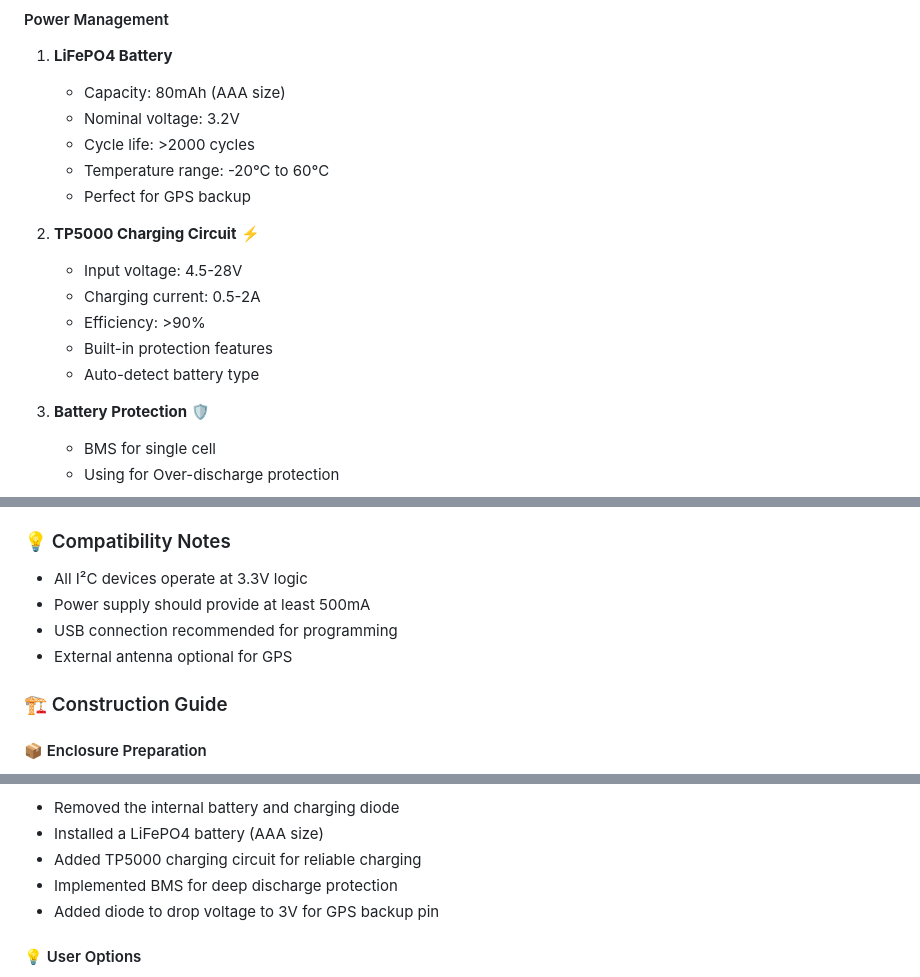
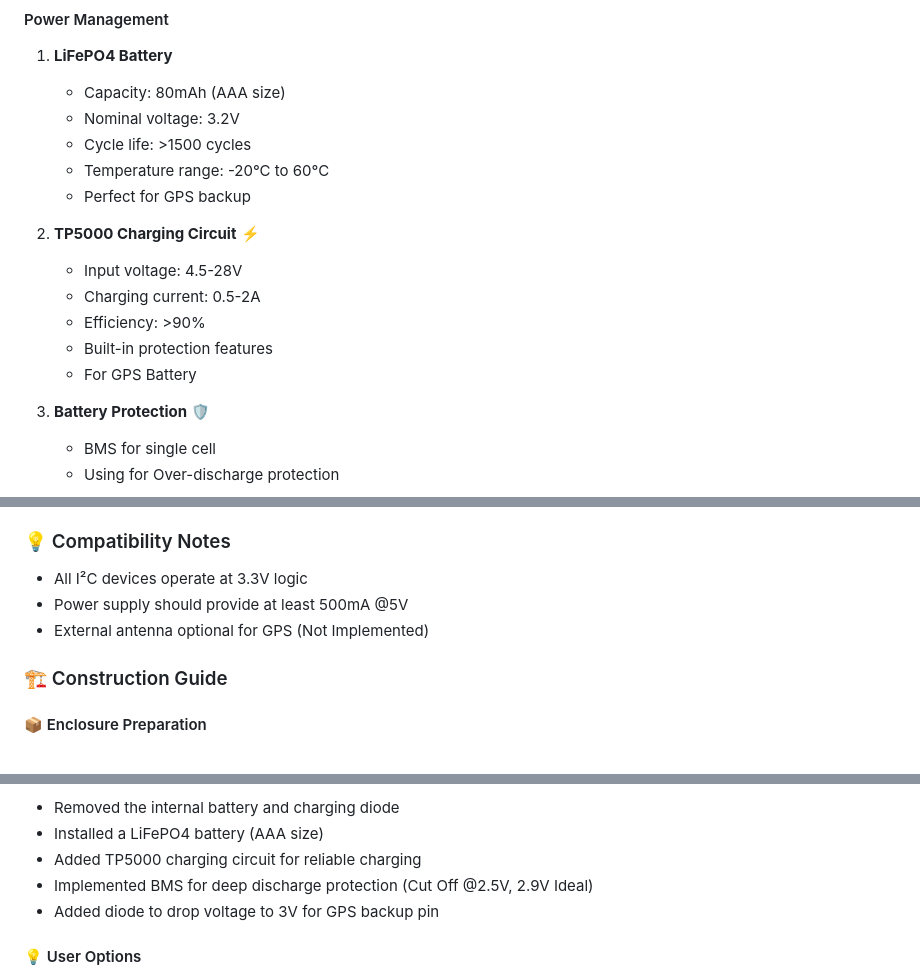
Before and after one commit to desiFish/ESP32-GPS-CLOCK-V2, a Markdown page: README.md, 3 parts joined by grey strips. Rendered like a GitHub page.

Commit message:
Update README.md with battery cycle life adjustment, compatibility notes, and construction guide details

```diff
--- a/README.md
+++ b/README.md
@@ -70,7 +70,7 @@ This project is an enhanced version of [ESP32-GPS-CLOCK-V1](https://github.com/d
 1. **LiFePO4 Battery**
    - Capacity: 80mAh (AAA size)
    - Nominal voltage: 3.2V
-   - Cycle life: >2000 cycles
+   - Cycle life: >1500 cycles
    - Temperature range: -20°C to 60°C
    - Perfect for GPS backup
 
@@ -79,7 +79,7 @@ This project is an enhanced version of [ESP32-GPS-CLOCK-V1](https://github.com/d
    - Charging current: 0.5-2A
    - Efficiency: >90%
    - Built-in protection features
-   - Auto-detect battery type
+   - For GPS Battery
 
 3. **Battery Protection** 🛡️
    - BMS for single cell
@@ -94,9 +94,8 @@ This project is an enhanced version of [ESP32-GPS-CLOCK-V1](https://github.com/d
 
 ### 💡 Compatibility Notes
 - All I²C devices operate at 3.3V logic
-- Power supply should provide at least 500mA
-- USB connection recommended for programming
-- External antenna optional for GPS
+- Power supply should provide at least 500mA @5V
+- External antenna optional for GPS (Not Implemented)
 
 ### 🏗️ Construction Guide
 
@@ -197,7 +196,7 @@ Check [Issues](https://github.com/desiFish/ESP32-GPS-Clock-V2/issues)
       <li>Removed the internal battery and charging diode</li>
       <li>Installed a LiFePO4 battery (AAA size)</li>
       <li>Added TP5000 charging circuit for reliable charging</li>
-      <li>Implemented BMS for deep discharge protection</li>
+      <li>Implemented BMS for deep discharge protection (Cut Off @2.5V, 2.9V Ideal)</li>
       <li>Added diode to drop voltage to 3V for GPS backup pin</li>
     </ul>
   </p>
```
